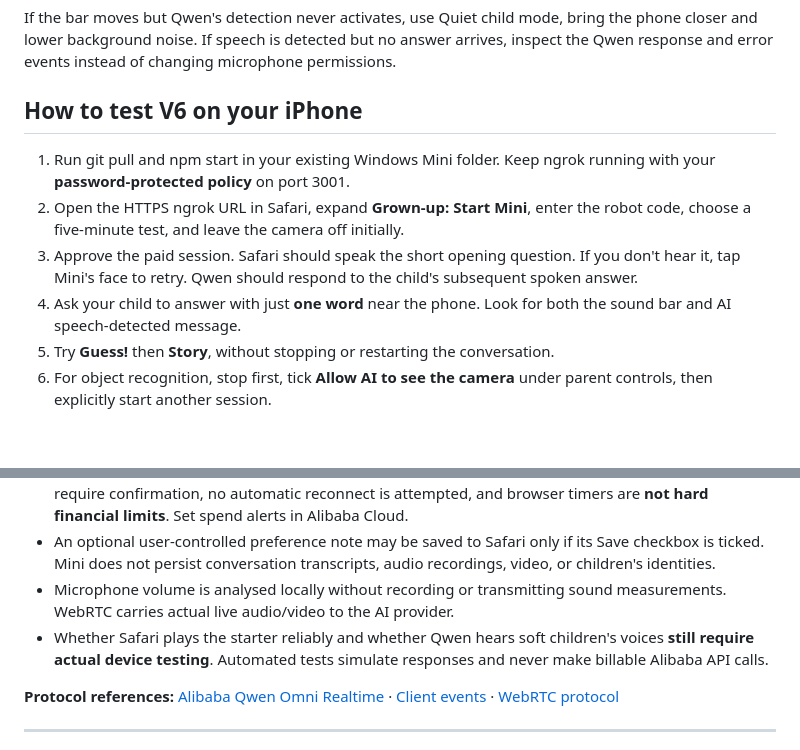
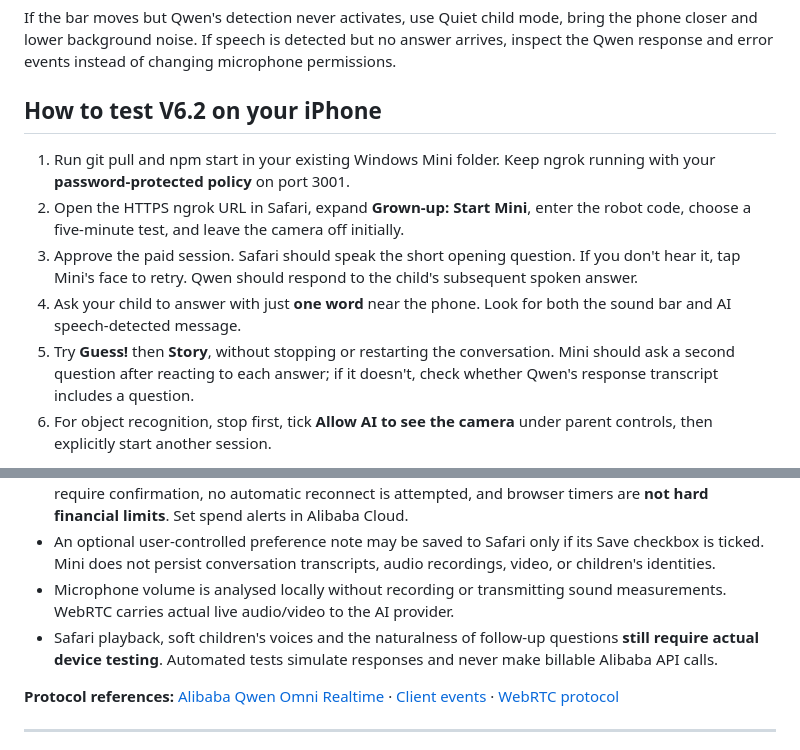
Before and after one commit to reeddyy/mini-iphone-ai-robot, a Markdown page: README.md, 2 parts joined by grey strips. Rendered like a GitHub page; blank space fills up the shorter version.

```diff
--- a/README.md
+++ b/README.md
@@ -43,13 +57,13 @@ The child screen now distinguishes:
 
 If the bar moves but Qwen's detection never activates, use Quiet child mode, bring the phone closer and lower background noise. If speech is detected but no answer arrives, inspect the Qwen response and error events instead of changing microphone permissions.
 
-## How to test V6 on your iPhone
+## How to test V6.2 on your iPhone
 
 1. Run git pull and npm start in your existing Windows Mini folder. Keep ngrok running with your **password-protected policy** on port 3001.
 2. Open the HTTPS ngrok URL in Safari, expand **Grown-up: Start Mini**, enter the robot code, choose a five-minute test, and leave the camera off initially.
 3. Approve the paid session. Safari should speak the short opening question. If you don't hear it, tap Mini's face to retry. Qwen should respond to the child's subsequent spoken answer.
 4. Ask your child to answer with just **one word** near the phone. Look for both the sound bar and AI speech-detected message.
-5. Try **Guess!** then **Story**, without stopping or restarting the conversation.
+5. Try **Guess!** then **Story**, without stopping or restarting the conversation. Mini should ask a second question after reacting to each answer; if it doesn't, check whether Qwen's response transcript includes a question.
 6. For object recognition, stop first, tick **Allow AI to see the camera** under parent controls, then explicitly start another session.
 
 A child should **not be left alone with open-ended AI voice chat**. Prompt instructions reduce risks but cannot guarantee fully child-safe responses. Avoid sending private family details to the microphone or camera.
@@ -61,7 +75,7 @@ A child should **not be left alone with open-ended AI voice chat**. Prompt instr
 - Sessions automatically stop after 15 minutes by default (5, 30, 45 or 60 also available). Extensions require confirmation, no automatic reconnect is attempted, and browser timers are **not hard financial limits**. Set spend alerts in Alibaba Cloud.
 - An optional user-controlled preference note may be saved to Safari only if its Save checkbox is ticked. Mini does not persist conversation transcripts, audio recordings, video, or children's identities.
 - Microphone volume is analysed locally without recording or transmitting sound measurements. WebRTC carries actual live audio/video to the AI provider.
-- Whether Safari plays the starter reliably and whether Qwen hears soft children's voices **still require actual device testing**. Automated tests simulate responses and never make billable Alibaba API calls.
+- Safari playback, soft children's voices and the naturalness of follow-up questions **still require actual device testing**. Automated tests simulate responses and never make billable Alibaba API calls.
 
 **Protocol references:** [Alibaba Qwen Omni Realtime](https://www.alibabacloud.com/help/en/model-studio/realtime) · [Client events](https://www.alibabacloud.com/help/en/model-studio/client-events) · [WebRTC protocol](https://www.alibabacloud.com/help/en/model-studio/realtime-webrtc-access)
 
```
Also changed, not shown: other parts of README.md (+20 -6 lines).
